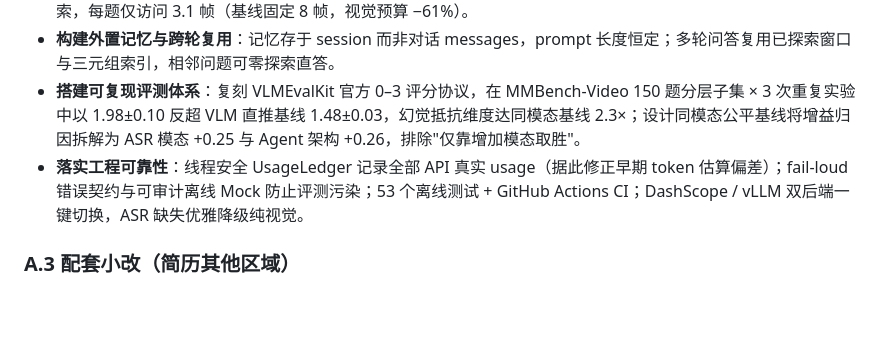
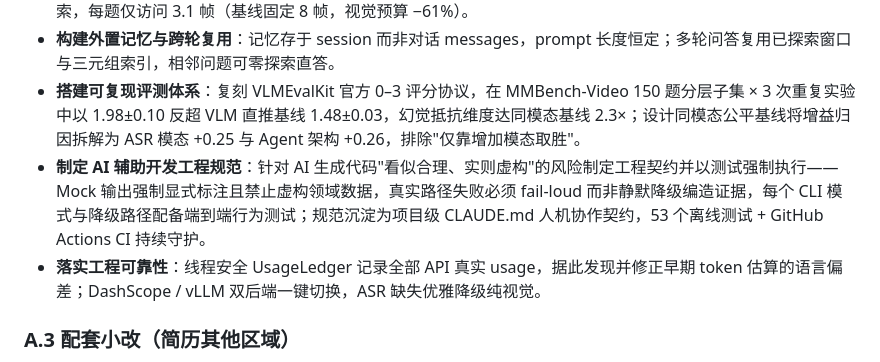
Before and after one commit to Henrick-Cheng/Video-agent, a Markdown page: docs/project_review_202607.md, the part around the change. Rendered like a GitHub page; blank space fills up the shorter version.

Commit message:
docs(review): split AI-assisted-dev discipline into its own resume bullet

```diff
--- a/docs/project_review_202607.md
+++ b/docs/project_review_202607.md
@@ -259,7 +259,8 @@ V# 项目综合审核报告 — 论文潜力 · 求职定位 · 面试准备
 - **实现置信度驱动编排**：基于 LangGraph 构建 Agent，先零成本检索记忆作答并自评置信度，不足才自选时间窗按需建图（每轮 ≤2 次、最多 3 轮）；建图从预处理变为逐题决策，150 题中 81 题免探索直答、69 题自主升级探索，每题仅访问 3.1 帧（基线固定 8 帧，视觉预算 −61%）。
 - **构建外置记忆与跨轮复用**：记忆存于 session 而非对话 messages，prompt 长度恒定；多轮问答复用已探索窗口与三元组索引，相邻问题可零探索直答。
 - **搭建可复现评测体系**：复刻 VLMEvalKit 官方 0–3 评分协议，在 MMBench-Video 150 题分层子集 × 3 次重复实验中以 1.98±0.10 反超 VLM 直推基线 1.48±0.03，幻觉抵抗维度达同模态基线 2.3×；设计同模态公平基线将增益归因拆解为 ASR 模态 +0.25 与 Agent 架构 +0.26，排除"仅靠增加模态取胜"。
-- **落实工程可靠性**：线程安全 UsageLedger 记录全部 API 真实 usage（据此修正早期 token 估算偏差）；fail-loud 错误契约与可审计离线 Mock 防止评测污染；53 个离线测试 + GitHub Actions CI；DashScope / vLLM 双后端一键切换，ASR 缺失优雅降级纯视觉。
+- **制定 AI 辅助开发工程规范**：针对 AI 生成代码"看似合理、实则虚构"的风险制定工程契约并以测试强制执行——Mock 输出强制显式标注且禁止虚构领域数据，真实路径失败必须 fail-loud 而非静默降级编造证据，每个 CLI 模式与降级路径配备端到端行为测试；规范沉淀为项目级 CLAUDE.md 人机协作契约，53 个离线测试 + GitHub Actions CI 持续守护。
+- **落实工程可靠性**：线程安全 UsageLedger 记录全部 API 真实 usage，据此发现并修正早期 token 估算的语言偏差；DashScope / vLLM 双后端一键切换，ASR 缺失优雅降级纯视觉。
 
 ### A.3 配套小改（简历其他区域）
 
```
